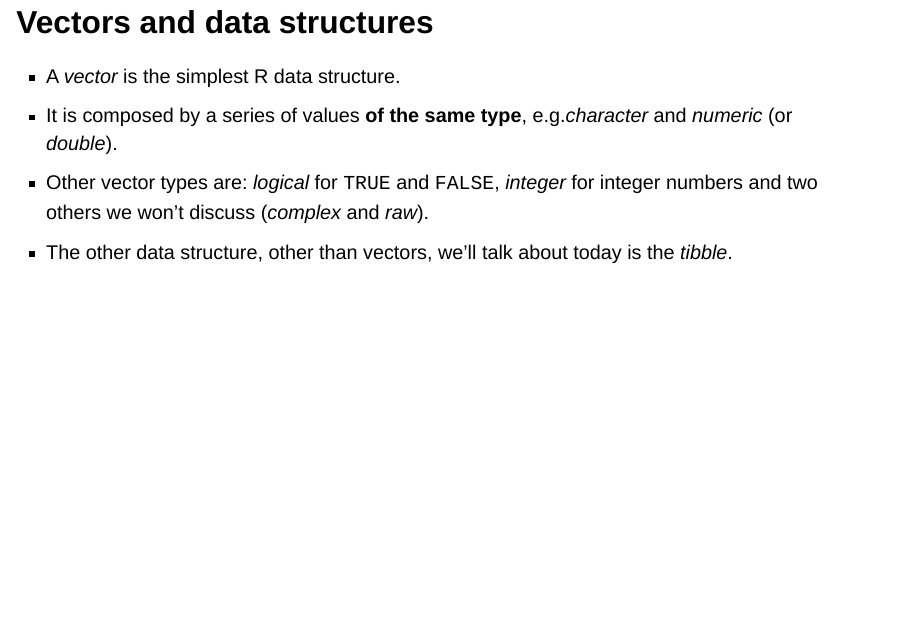
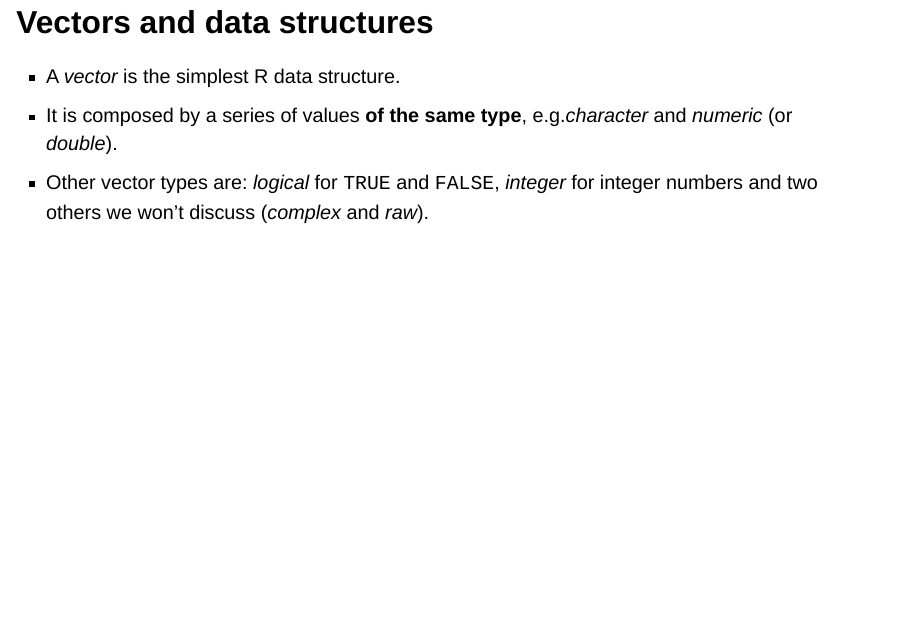
Before and after one commit to eirini-zormpa/r-training, a Quarto document (slides/1_intro-to-R.qmd): page 16 of 23. Rendered offline with R 4.5, knitr and Pandoc in place of Quarto, with nearby package versions; drawn as Slidy slides in place of the format the file asks for; some code elsewhere in the file could not run offline.

Commit message:
remove incorrect scheduling

```diff
--- a/slides/1_intro-to-R.qmd
+++ b/slides/1_intro-to-R.qmd
@@ -284,9 +284,6 @@ profit
 
 - Other vector types are: *logical* for `TRUE` and `FALSE`, *integer* for integer numbers and two others we won't discuss (*complex* and *raw*).
 
-. . .
-
-- The other data structure, other than vectors, we'll talk about today is the *tibble*.
 
 ## Exercise 1.2
 
```
Also changed, not shown: slides/1_intro-to-R.html.
